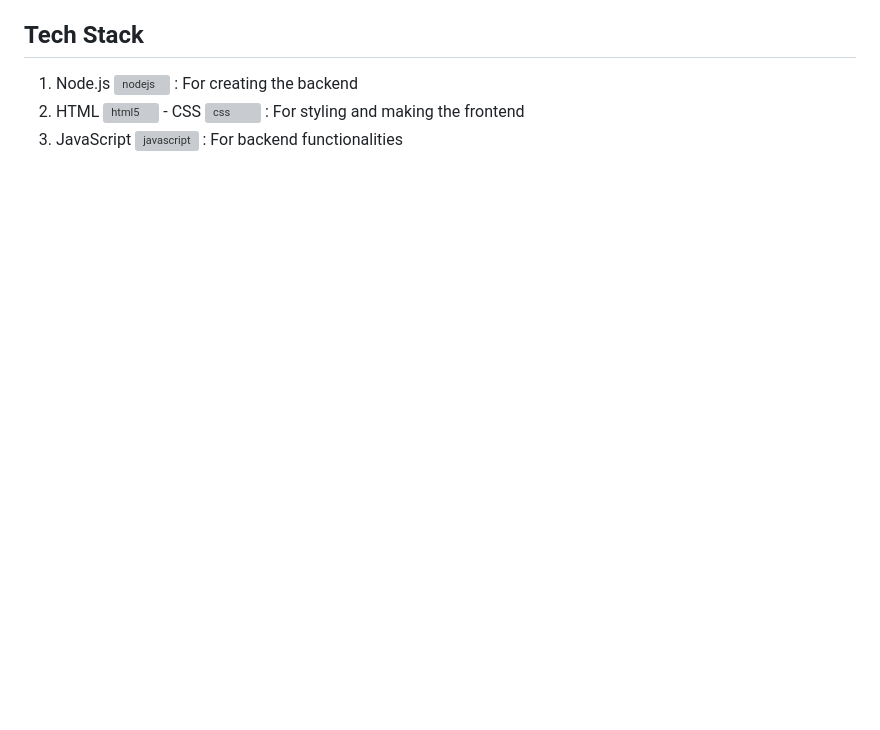
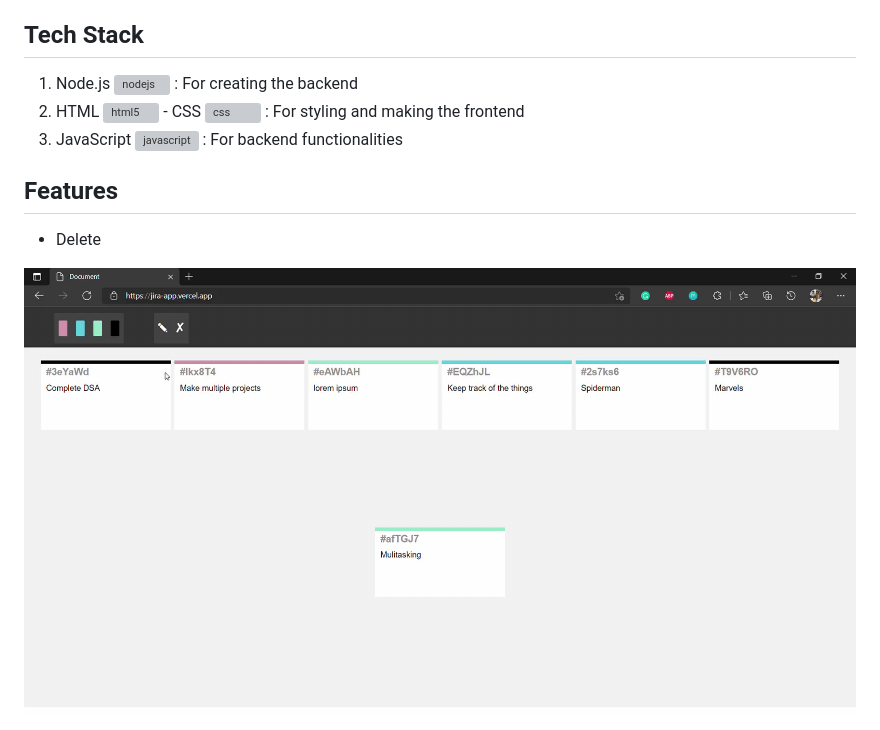
Before and after one commit to ItsFlash10/JIRA-App, a Markdown page: README.md, the part around the change. Rendered like a GitHub page; pictures changed too: images/delete.gif (added); blank space fills up the shorter version; grey boxes are pictures that could not be loaded.

Commit message:
trying gif

```diff
--- a/README.md
+++ b/README.md
@@ -25,3 +25,8 @@
 1. Node.js  <a href="https://nodejs.org" target="_blank"> <img src="https://raw.githubusercontent.com/devicons/devicon/master/icons/nodejs/nodejs-original-wordmark.svg" alt="nodejs" width="18px"  /> </a> : For creating the backend
 2. HTML <a href="https://www.w3.org/html/" target="_blank"> <img src="https://raw.githubusercontent.com/devicons/devicon/master/icons/html5/html5-original-wordmark.svg" alt="html5" width="18px"  /> </a> - CSS </a> <a href="https://www.w3.org/css/" target="_blank"> <img src="https://raw.githubusercontent.com/github/explore/80688e429a7d4ef2fca1e82350fe8e3517d3494d/topics/css/css.png" alt="css" width="18px"  /> </a> : For styling and making the frontend
 3. JavaScript  <a href="https://developer.mozilla.org/en-US/docs/Web/JavaScript" target="_blank"> <img src="https://raw.githubusercontent.com/devicons/devicon/master/icons/javascript/javascript-original.svg" alt="javascript" width="18px"  /> </a>  : For backend functionalities
+
+## Features
+
+- Delete
+<img src="/images/delete.gif" alt="Delete" />
```
